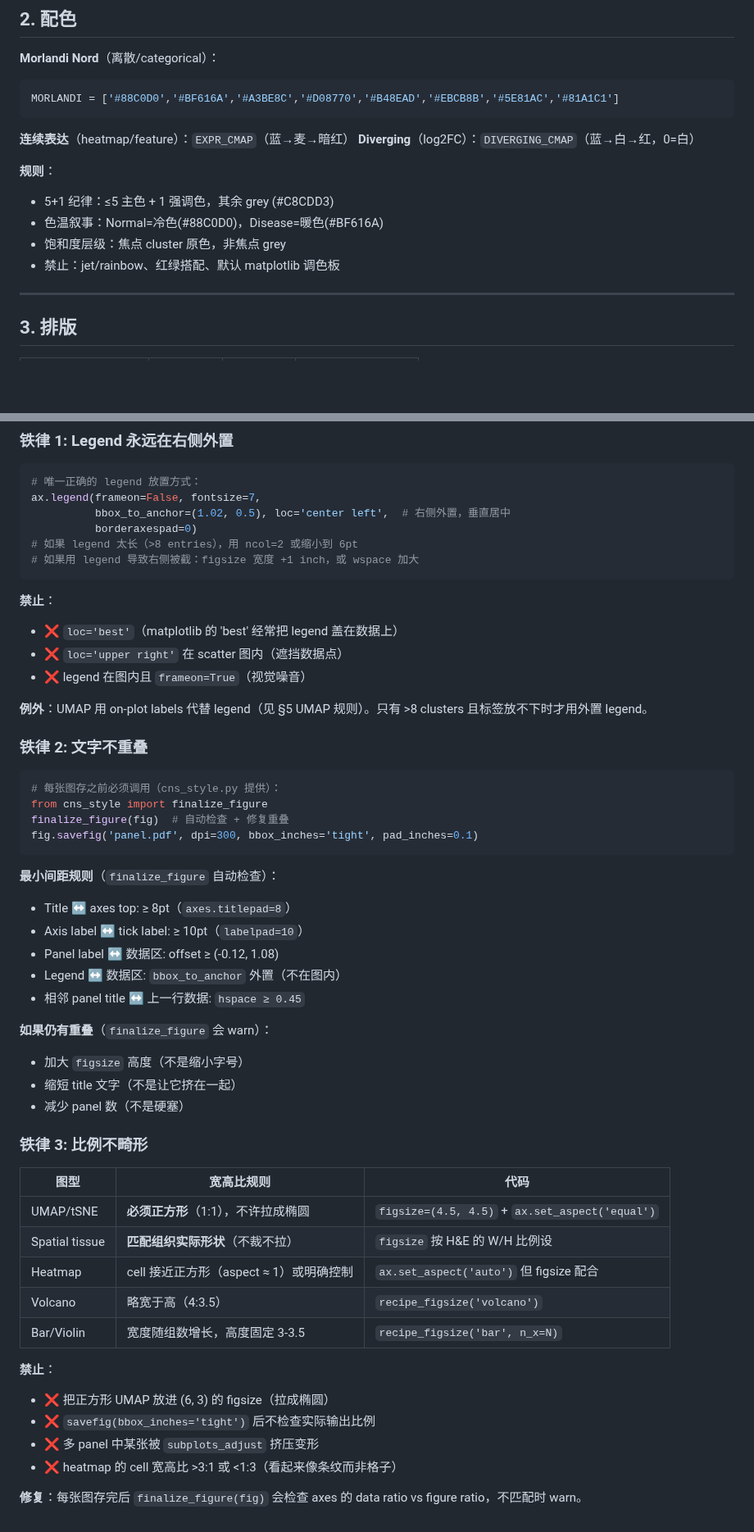
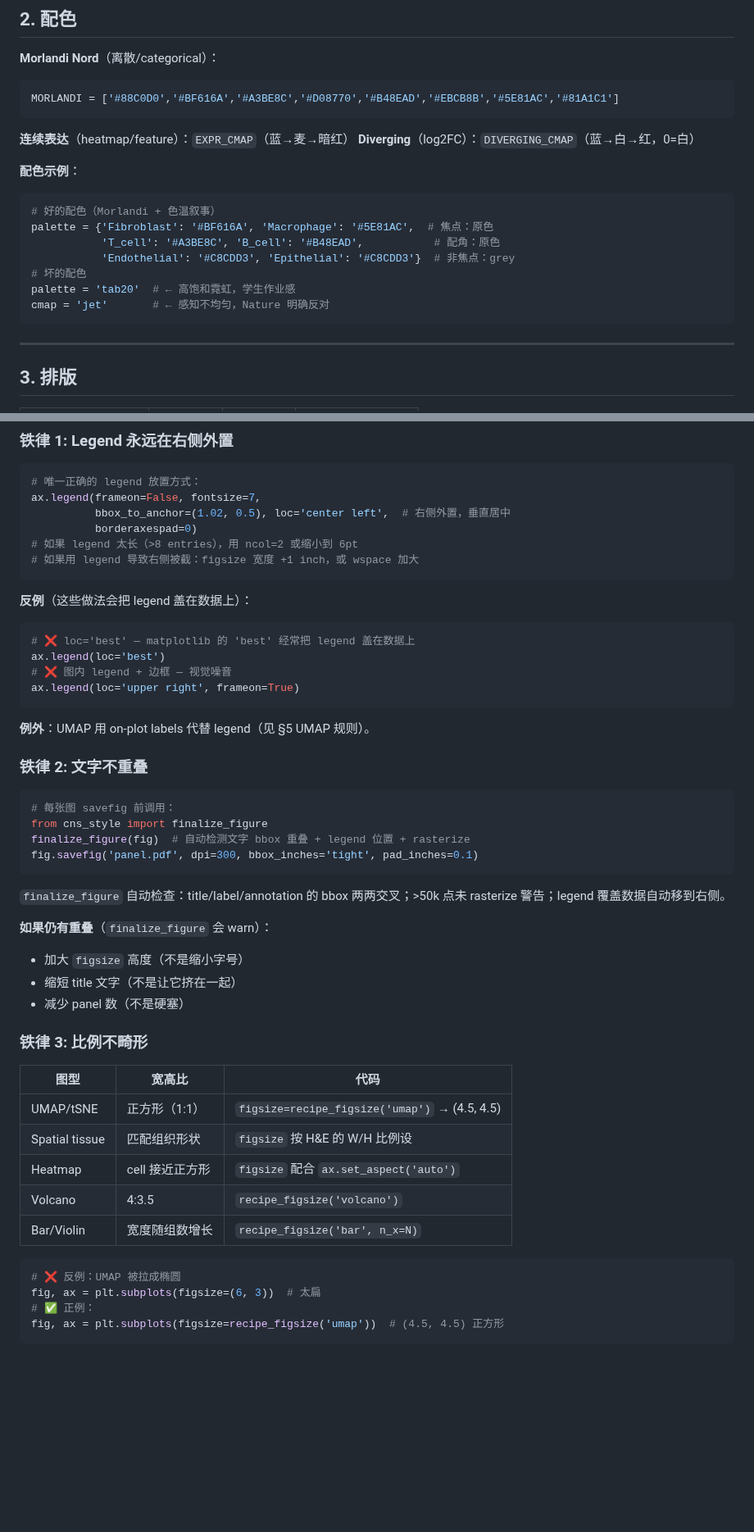
Before and after one commit to Lyao-lab/cns-bio-pilot, a Markdown page: references/figure_guide.md, 2 parts joined by grey strips. Shown at 82% size. Drawn GitHub-style; blank space fills up the shorter version.

Commit message:
v22.3: align with latest GitHub skill best practices — examples over rules
Researched 2025 official skill patterns (agentskills.io, Anthropic blog,
anthropics/skills repo, ComposioHQ/awesome-claude-skills, firecrawl guide).

Key finding: 'Three worked examples beat twenty bullet-pointed constraints
every time' (official best-practices). Current skill had 89 constraints /
24 examples — too rule-heavy.

Changes:
1. figure_guide.md §2: replaced 4-line rules block with a good/bad code
   example showing palette choices
2. figure_guide.md §10 Layout: replaced '禁止' lists with code反例/正例
   pairs (showing wrong vs right code instead of abstract rules)
3. Reduced constraints from 89 → 74; increased examples from 24 → 36
4. Trimmed verbose spacing-list details (finalize_figure handles it)

Verified: architecture already compliant with official spec (SKILL.md
<500 lines, description <1024 chars, references with 'when to read',
progressive disclosure). No restructure needed.

````diff
--- a/references/figure_guide.md
+++ b/references/figure_guide.md
@@ -54,11 +54,16 @@ MORLANDI = ['#88C0D0','#BF616A','#A3BE8C','#D08770','#B48EAD','#EBCB8B','#5E81AC
 **连续表达**（heatmap/feature）：`EXPR_CMAP`（蓝→麦→暗红）
 **Diverging**（log2FC）：`DIVERGING_CMAP`（蓝→白→红，0=白）
 
-**规则**：
-- 5+1 纪律：≤5 主色 + 1 强调色，其余 grey (#C8CDD3)
-- 色温叙事：Normal=冷色(#88C0D0)，Disease=暖色(#BF616A)
-- 饱和度层级：焦点 cluster 原色，非焦点 grey
-- 禁止：jet/rainbow、红绿搭配、默认 matplotlib 调色板
+**配色示例**：
+```python
+# 好的配色（Morlandi + 色温叙事）
+palette = {'Fibroblast': '#BF616A', 'Macrophage': '#5E81AC',  # 焦点：原色
+           'T_cell': '#A3BE8C', 'B_cell': '#B48EAD',           # 配角：原色
+           'Endothelial': '#C8CDD3', 'Epithelial': '#C8CDD3'}  # 非焦点：grey
+# 坏的配色
+palette = 'tab20'  # ← 高饱和霓虹，学生作业感
+cmap = 'jet'       # ← 感知不均匀，Nature 明确反对
+```
 
 ---
 
@@ -370,28 +374,26 @@ ax.legend(frameon=False, fontsize=7,
 # 如果用 legend 导致右侧被截：figsize 宽度 +1 inch，或 wspace 加大
 ```
 
-**禁止**：
-- ❌ `loc='best'`（matplotlib 的 'best' 经常把 legend 盖在数据上）
-- ❌ `loc='upper right'` 在 scatter 图内（遮挡数据点）
-- ❌ legend 在图内且 `frameon=True`（视觉噪音）
+**反例**（这些做法会把 legend 盖在数据上）：
+```python
+# ❌ loc='best' — matplotlib 的 'best' 经常把 legend 盖在数据上
+ax.legend(loc='best')
+# ❌ 图内 legend + 边框 — 视觉噪音
+ax.legend(loc='upper right', frameon=True)
+```
 
-**例外**：UMAP 用 on-plot labels 代替 legend（见 §5 UMAP 规则）。只有 >8 clusters 且标签放不下时才用外置 legend。
+**例外**：UMAP 用 on-plot labels 代替 legend（见 §5 UMAP 规则）。
 
 ### 铁律 2: 文字不重叠
 
 ```python
-# 每张图存之前必须调用（cns_style.py 提供）：
+# 每张图 savefig 前调用：
 from cns_style import finalize_figure
-finalize_figure(fig)  # 自动检查 + 修复重叠
+finalize_figure(fig)  # 自动检测文字 bbox 重叠 + legend 位置 + rasterize
 fig.savefig('panel.pdf', dpi=300, bbox_inches='tight', pad_inches=0.1)
 ```
 
-**最小间距规则**（`finalize_figure` 自动检查）：
-- Title ↔ axes top: ≥ 8pt（`axes.titlepad=8`）
-- Axis label ↔ tick label: ≥ 10pt（`labelpad=10`）
-- Panel label ↔ 数据区: offset ≥ (-0.12, 1.08)
-- Legend ↔ 数据区: `bbox_to_anchor` 外置（不在图内）
-- 相邻 panel title ↔ 上一行数据: `hspace ≥ 0.45`
+`finalize_figure` 自动检查：title/label/annotation 的 bbox 两两交叉；>50k 点未 rasterize 警告；legend 覆盖数据自动移到右侧。
 
 **如果仍有重叠**（`finalize_figure` 会 warn）：
 - 加大 `figsize` 高度（不是缩小字号）
@@ -400,18 +402,17 @@ fig.savefig('panel.pdf', dpi=300, bbox_inches='tight', pad_inches=0.1)
 
 ### 铁律 3: 比例不畸形
 
-| 图型 | 宽高比规则 | 代码 |
+| 图型 | 宽高比 | 代码 |
 |---|---|---|
-| UMAP/tSNE | **必须正方形**（1:1），不许拉成椭圆 | `figsize=(4.5, 4.5)` + `ax.set_aspect('equal')` |
-| Spatial tissue | **匹配组织实际形状**（不裁不拉） | `figsize` 按 H&E 的 W/H 比例设 |
-| Heatmap | cell 接近正方形（aspect ≈ 1）或明确控制 | `ax.set_aspect('auto')` 但 figsize 配合 |
-| Volcano | 略宽于高（4:3.5） | `recipe_figsize('volcano')` |
-| Bar/Violin | 宽度随组数增长，高度固定 3-3.5 | `recipe_figsize('bar', n_x=N)` |
+| UMAP/tSNE | 正方形（1:1） | `figsize=recipe_figsize('umap')` → (4.5, 4.5) |
+| Spatial tissue | 匹配组织形状 | `figsize` 按 H&E 的 W/H 比例设 |
+| Heatmap | cell 接近正方形 | `figsize` 配合 `ax.set_aspect('auto')` |
+| Volcano | 4:3.5 | `recipe_figsize('volcano')` |
+| Bar/Violin | 宽度随组数增长 | `recipe_figsize('bar', n_x=N)` |
 
-**禁止**：
-- ❌ 把正方形 UMAP 放进 (6, 3) 的 figsize（拉成椭圆）
-- ❌ `savefig(bbox_inches='tight')` 后不检查实际输出比例
-- ❌ 多 panel 中某张被 `subplots_adjust` 挤压变形
-- ❌ heatmap 的 cell 宽高比 >3:1 或 <1:3（看起来像条纹而非格子）
-
-**修复**：每张图存完后 `finalize_figure(fig)` 会检查 axes 的 data ratio vs figure ratio，不匹配时 warn。
+```python
+# ❌ 反例：UMAP 被拉成椭圆
+fig, ax = plt.subplots(figsize=(6, 3))  # 太扁
+# ✅ 正例：
+fig, ax = plt.subplots(figsize=recipe_figsize('umap'))  # (4.5, 4.5) 正方形
+```
````
Also changed, not shown: other parts of references/figure_guide.md (+2 -3 lines).
